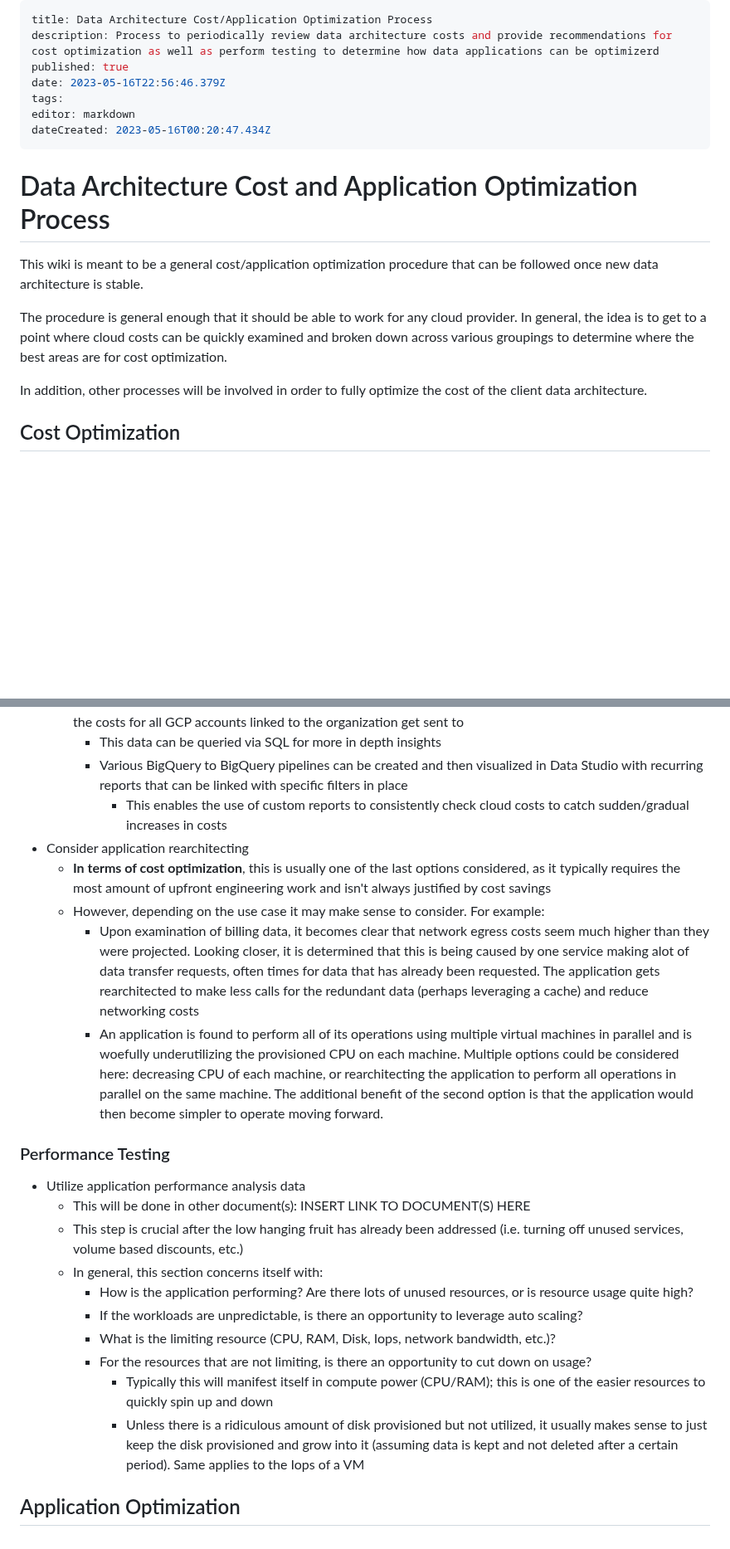
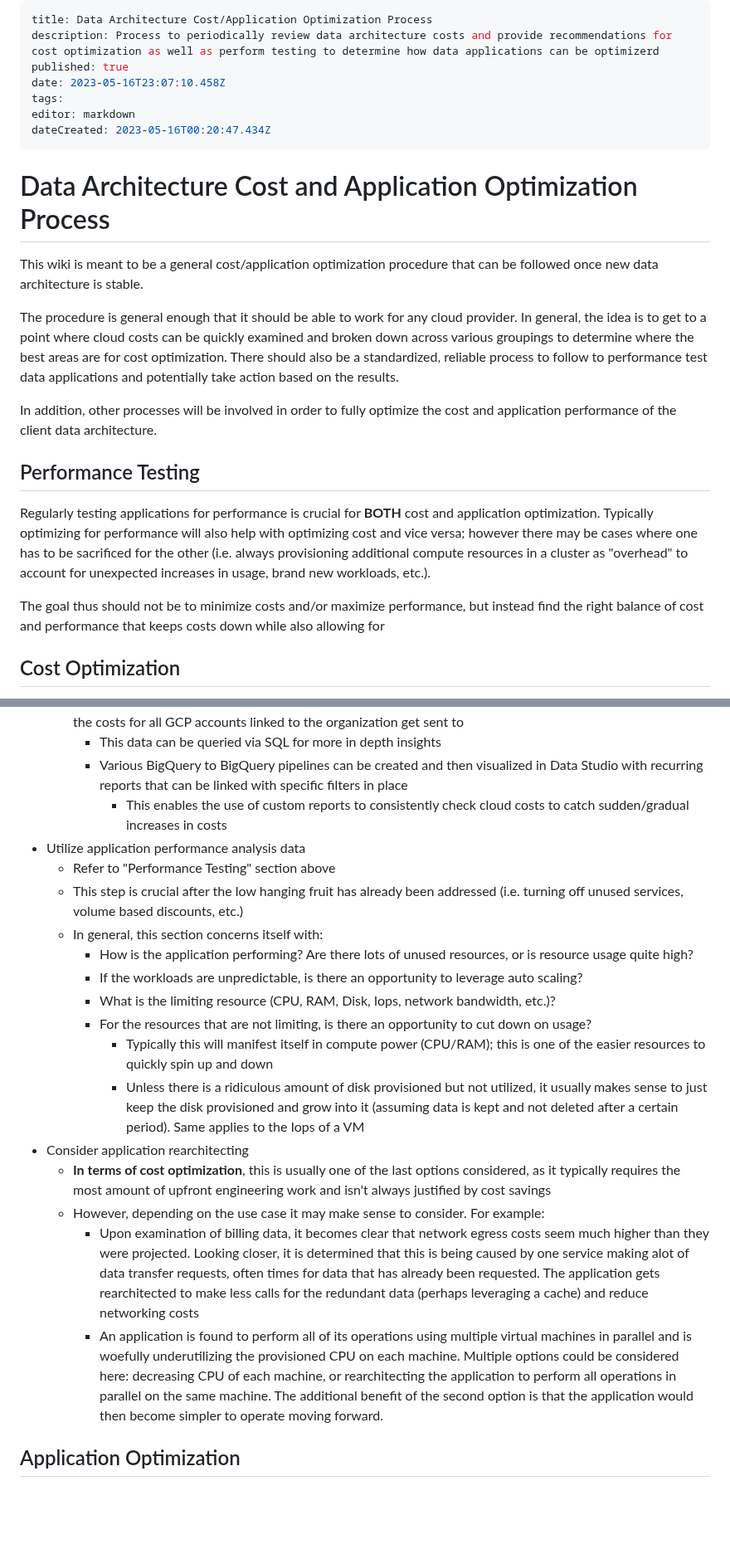
Before and after one commit to Qbizinc/qbiz-wiki, a Markdown page: Architecture-Evaluations/Data-Architecture-Cost-Application-Optimization-Process.md, 2 parts joined by grey strips. Shown at 83% size. Drawn GitHub-style; blank space fills up the shorter version.

Commit message:
docs: update Architecture-Evaluations/Data-Architecture-Cost-Application-Optimization-Process

```diff
--- a/Architecture-Evaluations/Data-Architecture-Cost-Application-Optimization-Process.md
+++ b/Architecture-Evaluations/Data-Architecture-Cost-Application-Optimization-Process.md
@@ -2,7 +2,7 @@
 title: Data Architecture Cost/Application Optimization Process
 description: Process to periodically review data architecture costs and provide recommendations for cost optimization as well as perform testing to determine how data applications can be optimizerd
 published: true
-date: 2023-05-16T22:56:46.379Z
+date: 2023-05-16T23:07:10.458Z
 tags:
 editor: markdown
 dateCreated: 2023-05-16T00:20:47.434Z
@@ -12,9 +12,16 @@ dateCreated: 2023-05-16T00:20:47.434Z
 
 This wiki is meant to be a general cost/application optimization procedure that can be followed once new data architecture is stable.
 
-The procedure is general enough that it should be able to work for any cloud provider. In general, the idea is to get to a point where cloud costs can be quickly examined and broken down across various groupings to determine where the best areas are for cost optimization.
+The procedure is general enough that it should be able to work for any cloud provider. In general, the idea is to get to a point where cloud costs can be quickly examined and broken down across various groupings to determine where the best areas are for cost optimization. There should also be a standardized, reliable process to follow to performance test data applications and potentially take action based on the results.
 
-In addition, other processes will be involved in order to fully optimize the cost of the client data architecture.
+In addition, other processes will be involved in order to fully optimize the cost and application performance of the client data architecture.
+
+## Performance Testing
+
+Regularly testing applications for performance is crucial for **BOTH** cost and application optimization. Typically optimizing for performance will also help with optimizing cost and vice versa; however there may be cases where one has to be sacrificed for the other (i.e. always provisioning additional compute resources in a cluster as "overhead" to account for unexpected increases in usage, brand new workloads, etc.).
+
+The goal thus should not be to minimize costs and/or maximize performance, but instead find the right balance of cost and performance that keeps costs down while also allowing for
+
 
 ## Cost Optimization
 - Find the "Billing" section in the cloud provider UI
@@ -27,15 +34,8 @@ In addition, other processes will be involved in order to fully optimize the cos
     - This data can be queried via SQL for more in depth insights
     - Various BigQuery to BigQuery pipelines can be created and then visualized in Data Studio with recurring reports that can be linked with specific filters in place
       - This enables the use of custom reports to consistently check cloud costs to catch sudden/gradual increases in costs
-- Consider application rearchitecting
-  - **In terms of cost optimization**, this is usually one of the last options considered, as it typically requires the most amount of upfront engineering work and isn't always justified by cost savings
-  - However, depending on the use case it may make sense to consider. For example:
-    - Upon examination of billing data, it becomes clear that network egress costs seem much higher than they were projected. Looking closer, it is determined that this is being caused by one service making alot of data transfer requests, often times for data that has already been requested. The application gets rearchitected to make less calls for the redundant data (perhaps leveraging a cache) and reduce networking costs
-    - An application is found to perform all of its operations using multiple virtual machines in parallel and is woefully underutilizing the provisioned CPU on each machine. Multiple options could be considered here: decreasing CPU of each machine, or rearchitecting the application to perform all operations in parallel on the same machine. The additional benefit of the second option is that the application would then become simpler to operate moving forward.
-
-### Performance Testing
 - Utilize application performance analysis data
-  - This will be done in other document(s): INSERT LINK TO DOCUMENT(S) HERE
+  - Refer to "Performance Testing" section above
   - This step is crucial after the low hanging fruit has already been addressed (i.e. turning off unused services, volume based discounts, etc.)
   - In general, this section concerns itself with:
     - How is the application performing? Are there lots of unused resources, or is resource usage quite high?
@@ -44,6 +44,11 @@ In addition, other processes will be involved in order to fully optimize the cos
     - For the resources that are not limiting, is there an opportunity to cut down on usage?
       - Typically this will manifest itself in compute power (CPU/RAM); this is one of the easier resources to quickly spin up and down
       - Unless there is a ridiculous amount of disk provisioned but not utilized, it usually makes sense to just keep the disk provisioned and grow into it (assuming data is kept and not deleted after a certain period). Same applies to the Iops of a VM
+- Consider application rearchitecting
+  - **In terms of cost optimization**, this is usually one of the last options considered, as it typically requires the most amount of upfront engineering work and isn't always justified by cost savings
+  - However, depending on the use case it may make sense to consider. For example:
+    - Upon examination of billing data, it becomes clear that network egress costs seem much higher than they were projected. Looking closer, it is determined that this is being caused by one service making alot of data transfer requests, often times for data that has already been requested. The application gets rearchitected to make less calls for the redundant data (perhaps leveraging a cache) and reduce networking costs
+    - An application is found to perform all of its operations using multiple virtual machines in parallel and is woefully underutilizing the provisioned CPU on each machine. Multiple options could be considered here: decreasing CPU of each machine, or rearchitecting the application to perform all operations in parallel on the same machine. The additional benefit of the second option is that the application would then become simpler to operate moving forward.
 
 
 ## Application Optimization
```
